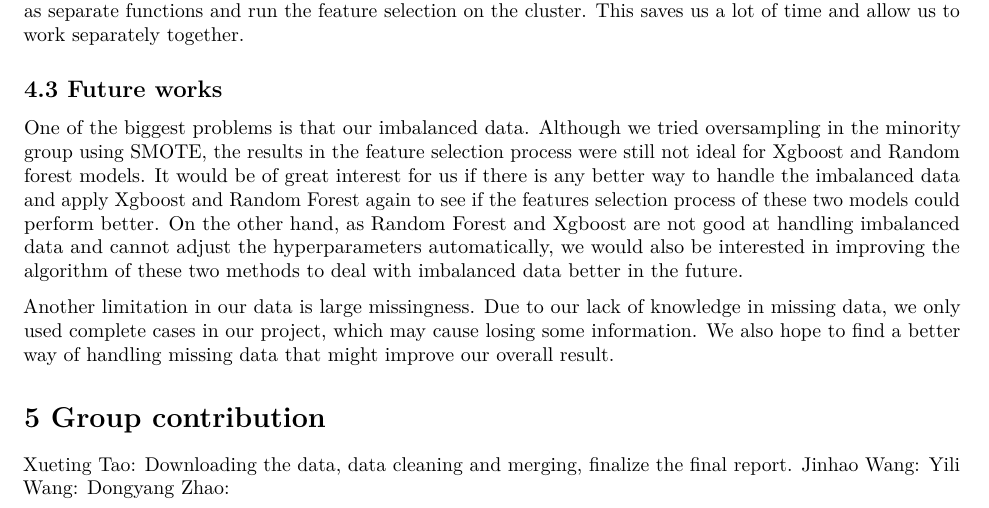
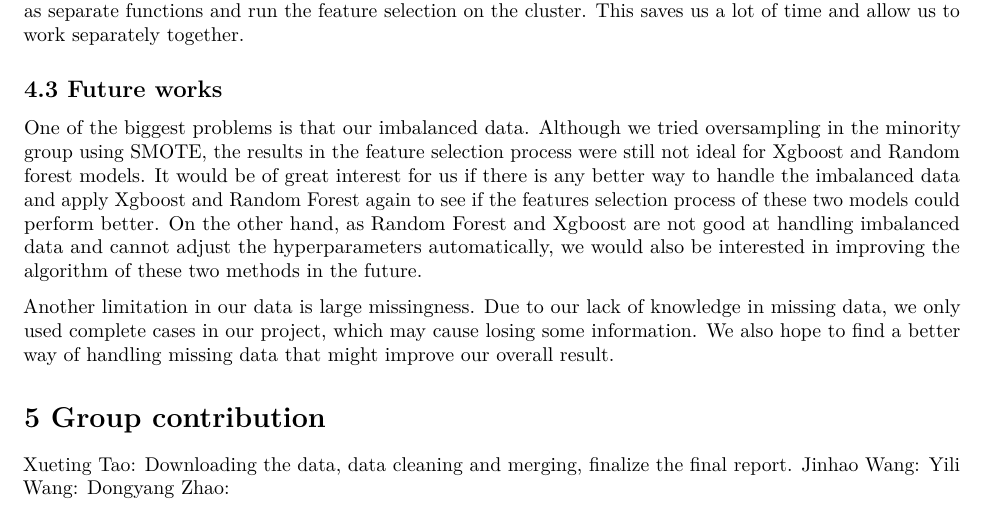
Before and after one commit to xuetao666/625_Group5, an R Markdown document (Code/Final_Report_formattest.Rmd): part of page 5 of 5, cut so that both start at the same text. Rendered offline with R 4.5, knitr and Pandoc, then LaTeX, with nearby package versions.

Commit message:
Update Final_Report_formattest.Rmd

```diff
--- a/Code/Final_Report_formattest.Rmd
+++ b/Code/Final_Report_formattest.Rmd
@@ -111,9 +111,9 @@ During the process, we found that our feature selection is slow. Thus, we decide
 
 ## 4.3 Future works
 
-One of the biggest problems is that our imbalanced data. Although we tried oversampling in the minority group using SMOTE, the results in the feature selection process were still not ideal for Xgboost and Random forest models. It would be of great interest for us if there is any better way to handle the imbalanced data and apply Xgboost and Random Forest again to see if the features selection process of these two models could perform better. On the other hand, as Random Forest and Xgboost are not good at handling imbalanced data and cannot adjust the hyperparameters automatically, we would also be interested in improving the algorithm of these two methods to deal with imbalanced data better in the future.
+One of the biggest problems is that our imbalanced data. Although we tried oversampling in the minority group using SMOTE, the results in the feature selection process were still not ideal for Xgboost and Random forest models. It would be of great interest for us if there is any better way to handle the imbalanced data and apply Xgboost and Random Forest again to see if the features selection process of these two models could perform better. On the other hand, as Random Forest and Xgboost are not good at handling imbalanced data and cannot adjust the hyperparameters automatically, we would also be interested in improving the algorithm of these two methods in the future.
 
-Another limitation in our data is large missingness. Due to our lack of knowledge in missing data, we only used complete cases in our project, which may cause losing some information. We also hope to find a  better way of handling missing data that might improve our overall result.
+Another limitation in our data is large missingness. Due to our lack of knowledge in missing data, we only used complete cases in our project, which may cause losing some information. We also hope to find a better way of handling missing data that might improve our overall result.
 
 # 5 Group contribution
 Xueting Tao: Downloading the data, data cleaning and merging, finalize the final report.
```
